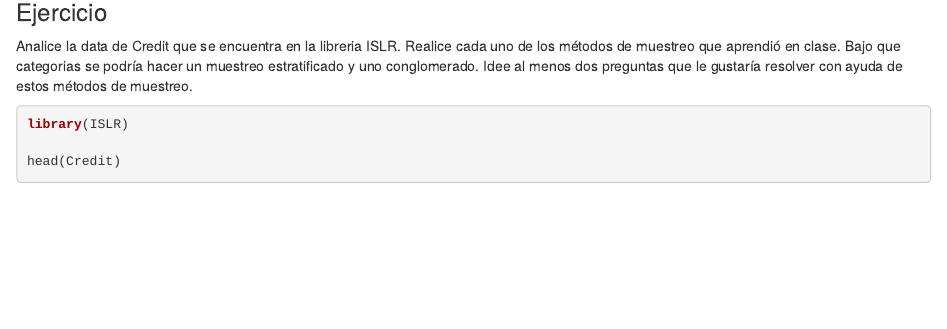
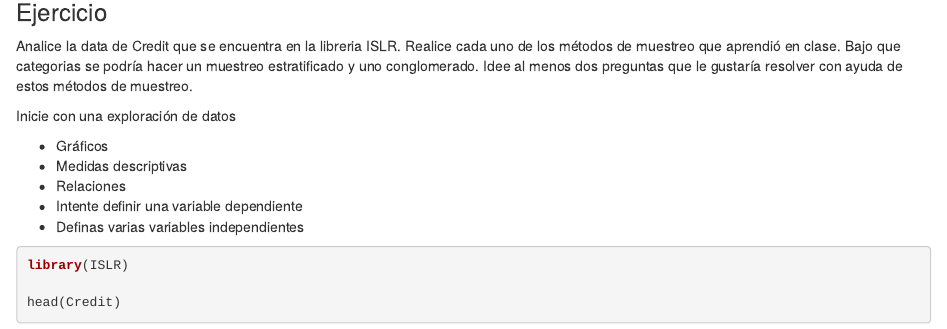
Before and after one commit to Andres1984/Estadistica2, an R Markdown document (Codigos/Semana2.Rmd): the page in a window 1100 px wide, from 3980 px down. Rendered offline with R 4.5, knitr and Pandoc, with nearby package versions; some code elsewhere in the file could not run offline.

Commit message:
Update Semana2.Rmd

````diff
--- a/Codigos/Semana2.Rmd
+++ b/Codigos/Semana2.Rmd
@@ -148,6 +148,15 @@ mediamc
 
 Analice la data de Credit que se encuentra en la libreria ISLR. Realice cada uno de los métodos de muestreo que aprendió en clase. Bajo que categorias se podría hacer un muestreo estratificado y uno conglomerado. Idee al menos dos preguntas que le gustaría resolver con ayuda de estos métodos de muestreo.
 
+
+Inicie con una exploración de datos
+
+* Gráficos
+* Medidas descriptivas
+* Relaciones
+* Intente definir una variable dependiente
+* Definas varias variables independientes
+
 ```{r}
 library(ISLR)
 
````
